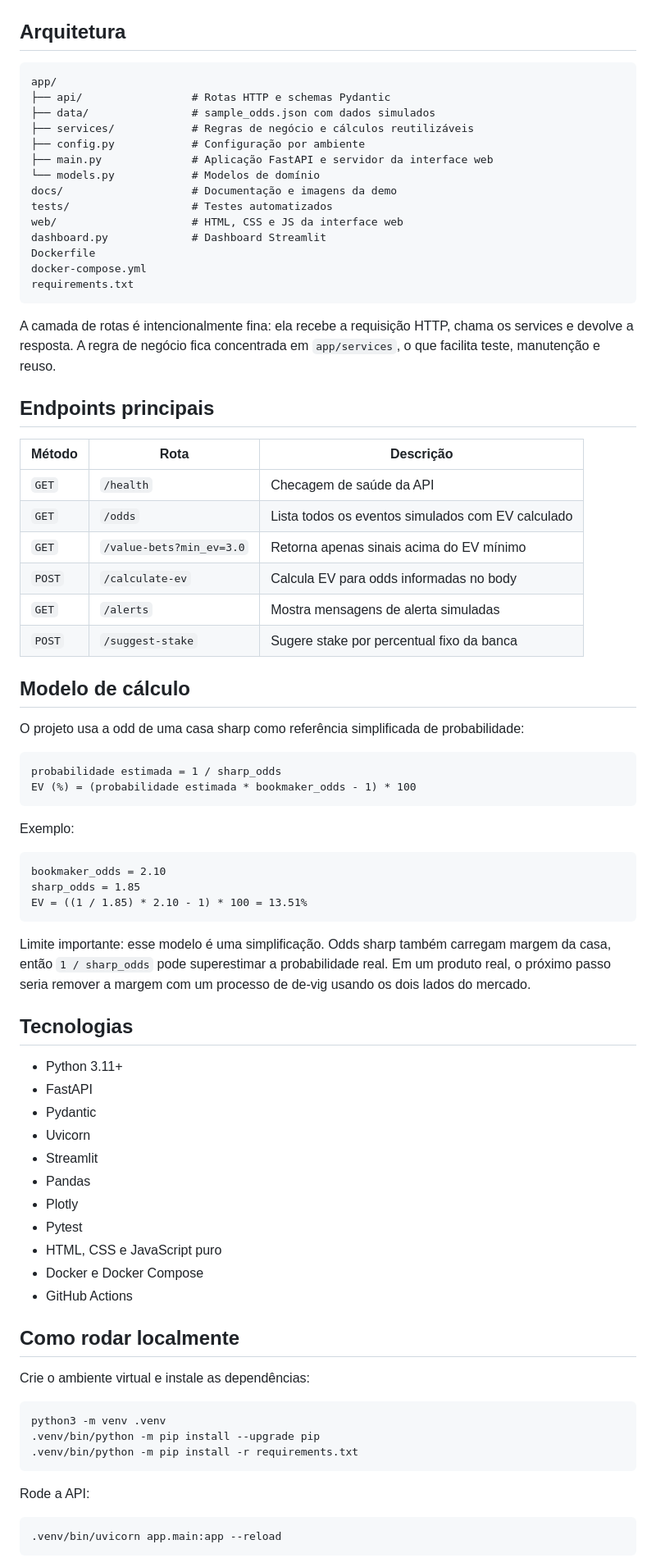
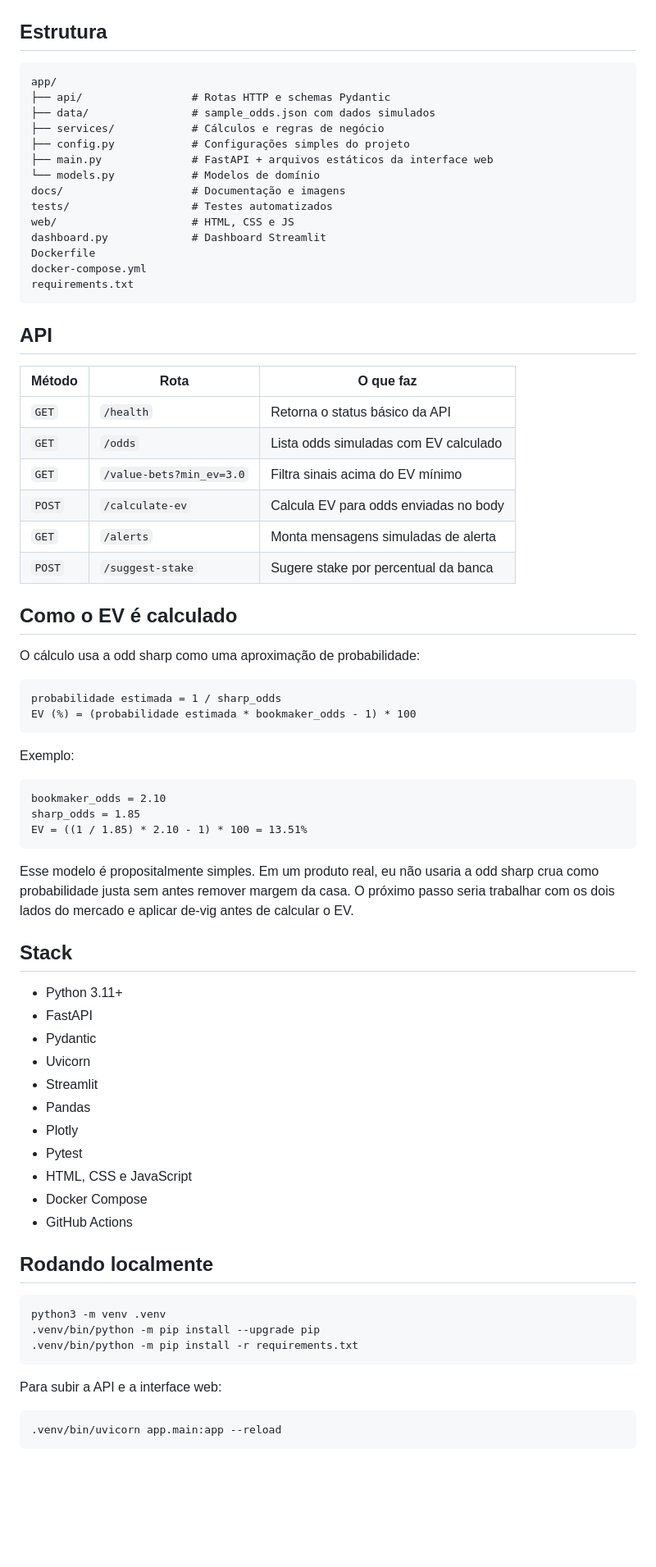
Before and after one commit to IgorAlcan/best-signal, a Markdown page: README.md, the part around one of its changes. Shown at 82% size. Drawn GitHub-style; blank space fills up the shorter version.

````diff
--- a/README.md
+++ b/README.md
@@ -68,44 +60,39 @@ sem duplicar regra de negócio.
 
 ![Dashboard BestSignal](docs/dashboard.png)
 
-## Arquitetura
+## Estrutura
 
 ```text
 app/
 ├── api/                 # Rotas HTTP e schemas Pydantic
 ├── data/                # sample_odds.json com dados simulados
-├── services/            # Regras de negócio e cálculos reutilizáveis
-├── config.py            # Configuração por ambiente
-├── main.py              # Aplicação FastAPI e servidor da interface web
+├── services/            # Cálculos e regras de negócio
+├── config.py            # Configurações simples do projeto
+├── main.py              # FastAPI + arquivos estáticos da interface web
 └── models.py            # Modelos de domínio
-docs/                    # Documentação e imagens da demo
+docs/                    # Documentação e imagens
 tests/                   # Testes automatizados
-web/                     # HTML, CSS e JS da interface web
+web/                     # HTML, CSS e JS
 dashboard.py             # Dashboard Streamlit
 Dockerfile
 docker-compose.yml
 requirements.txt
 ```
 
-A camada de rotas é intencionalmente fina: ela recebe a requisição HTTP, chama os
-services e devolve a resposta. A regra de negócio fica concentrada em
-`app/services`, o que facilita teste, manutenção e reuso.
+## API
 
-## Endpoints principais
+| Método | Rota | O que faz |
+| --- | --- | --- |
+| `GET` | `/health` | Retorna o status básico da API |
+| `GET` | `/odds` | Lista odds simuladas com EV calculado |
+| `GET` | `/value-bets?min_ev=3.0` | Filtra sinais acima do EV mínimo |
+| `POST` | `/calculate-ev` | Calcula EV para odds enviadas no body |
+| `GET` | `/alerts` | Monta mensagens simuladas de alerta |
+| `POST` | `/suggest-stake` | Sugere stake por percentual da banca |
 
-| Método | Rota | Descrição |
-| --- | --- | --- |
-| `GET` | `/health` | Checagem de saúde da API |
-| `GET` | `/odds` | Lista todos os eventos simulados com EV calculado |
-| `GET` | `/value-bets?min_ev=3.0` | Retorna apenas sinais acima do EV mínimo |
-| `POST` | `/calculate-ev` | Calcula EV para odds informadas no body |
-| `GET` | `/alerts` | Mostra mensagens de alerta simuladas |
-| `POST` | `/suggest-stake` | Sugere stake por percentual fixo da banca |
+## Como o EV é calculado
 
-## Modelo de cálculo
-
-O projeto usa a odd de uma casa sharp como referência simplificada de
-probabilidade:
+O cálculo usa a odd sharp como uma aproximação de probabilidade:
 
 ```text
 probabilidade estimada = 1 / sharp_odds
@@ -120,12 +107,12 @@ sharp_odds = 1.85
 EV = ((1 / 1.85) * 2.10 - 1) * 100 = 13.51%
 ```
 
-Limite importante: esse modelo é uma simplificação. Odds sharp também carregam
-margem da casa, então `1 / sharp_odds` pode superestimar a probabilidade real. Em
-um produto real, o próximo passo seria remover a margem com um processo de
-de-vig usando os dois lados do mercado.
+Esse modelo é propositalmente simples. Em um produto real, eu não usaria a odd
+sharp crua como probabilidade justa sem antes remover margem da casa. O próximo
+passo seria trabalhar com os dois lados do mercado e aplicar de-vig antes de
+calcular o EV.
 
-## Tecnologias
+## Stack
 
 - Python 3.11+
 - FastAPI
@@ -135,13 +122,11 @@ de-vig usando os dois lados do mercado.
 - Pandas
 - Plotly
 - Pytest
-- HTML, CSS e JavaScript puro
-- Docker e Docker Compose
+- HTML, CSS e JavaScript
+- Docker Compose
 - GitHub Actions
 
-## Como rodar localmente
-
-Crie o ambiente virtual e instale as dependências:
+## Rodando localmente
 
 ```bash
 python3 -m venv .venv
@@ -149,7 +134,7 @@ python3 -m venv .venv
 .venv/bin/python -m pip install -r requirements.txt
 ```
 
-Rode a API:
+Para subir a API e a interface web:
 
 ```bash
 .venv/bin/uvicorn app.main:app --reload
````
Also changed, not shown: other parts of README.md (+51 -76 lines).
